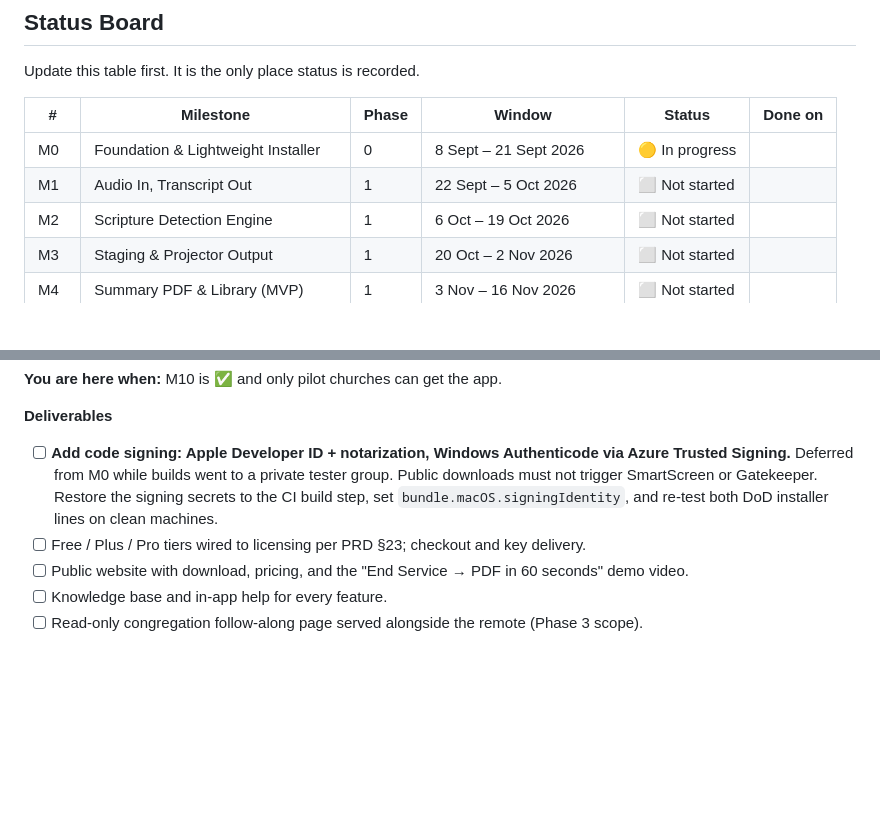
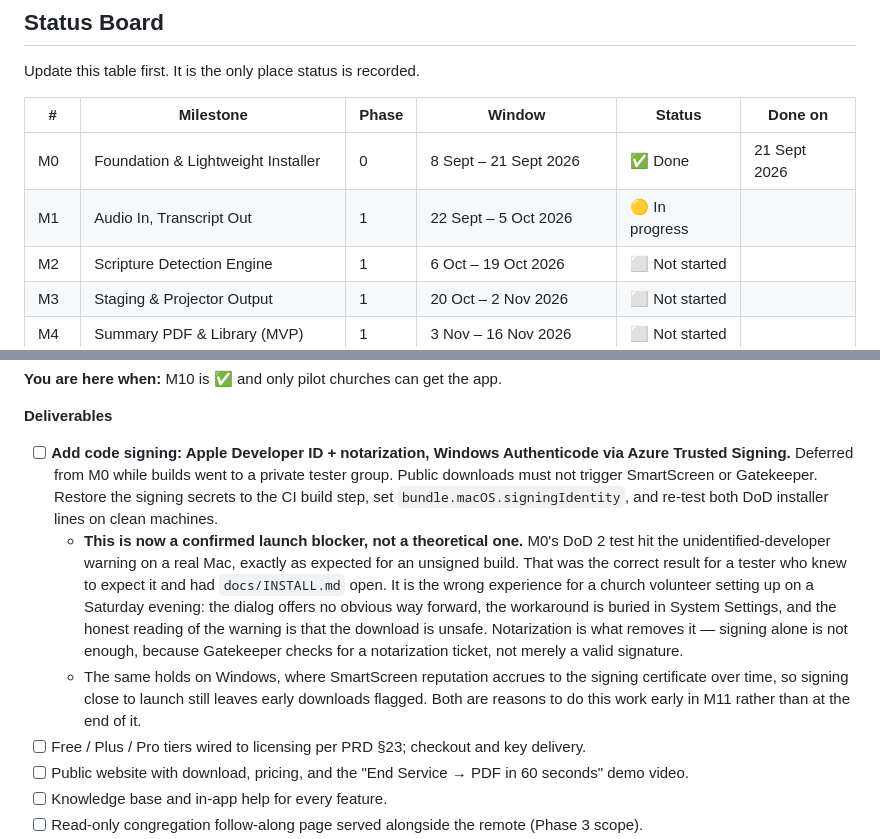
Before and after one commit to Jstickz/SermonAI, a Markdown page: docs/MILESTONES.md, 2 parts joined by grey strips. Drawn GitHub-style; blank space fills up the shorter version.

```diff
--- a/docs/MILESTONES.md
+++ b/docs/MILESTONES.md
@@ -15,8 +15,8 @@ Update this table first. It is the only place status is recorded.
 
 | # | Milestone | Phase | Window | Status | Done on |
 |---|---|---|---|---|---|
-| M0 | Foundation & Lightweight Installer | 0 | 8 Sept – 21 Sept 2026 | 🟡 In progress | |
-| M1 | Audio In, Transcript Out | 1 | 22 Sept – 5 Oct 2026 | ⬜ Not started | |
+| M0 | Foundation & Lightweight Installer | 0 | 8 Sept – 21 Sept 2026 | ✅ Done | 21 Sept 2026 |
+| M1 | Audio In, Transcript Out | 1 | 22 Sept – 5 Oct 2026 | 🟡 In progress | |
 | M2 | Scripture Detection Engine | 1 | 6 Oct – 19 Oct 2026 | ⬜ Not started | |
 | M3 | Staging & Projector Output | 1 | 20 Oct – 2 Nov 2026 | ⬜ Not started | |
 | M4 | Summary PDF & Library (MVP) | 1 | 3 Nov – 16 Nov 2026 | ⬜ Not started | |
@@ -394,6 +396,8 @@ Deliverable 10's note still stands: the pack system has never run against a real
 
 **Deliverables**
 - [ ] **Add code signing: Apple Developer ID + notarization, Windows Authenticode via Azure Trusted Signing.** Deferred from M0 while builds went to a private tester group. Public downloads must not trigger SmartScreen or Gatekeeper. Restore the signing secrets to the CI build step, set `bundle.macOS.signingIdentity`, and re-test both DoD installer lines on clean machines.
+  - **This is now a confirmed launch blocker, not a theoretical one.** M0's DoD 2 test hit the unidentified-developer warning on a real Mac, exactly as expected for an unsigned build. That was the correct result for a tester who knew to expect it and had `docs/INSTALL.md` open. It is the wrong experience for a church volunteer setting up on a Saturday evening: the dialog offers no obvious way forward, the workaround is buried in System Settings, and the honest reading of the warning is that the download is unsafe. Notarization is what removes it — signing alone is not enough, because Gatekeeper checks for a notarization ticket, not merely a valid signature.
+  - The same holds on Windows, where SmartScreen reputation accrues to the signing certificate over time, so signing close to launch still leaves early downloads flagged. Both are reasons to do this work early in M11 rather than at the end of it.
 - [ ] Free / Plus / Pro tiers wired to licensing per PRD §23; checkout and key delivery.
 - [ ] Public website with download, pricing, and the "End Service → PDF in 60 seconds" demo video.
 - [ ] Knowledge base and in-app help for every feature.
```
Also changed, not shown: other parts of docs/MILESTONES.md (+18 -16 lines).
